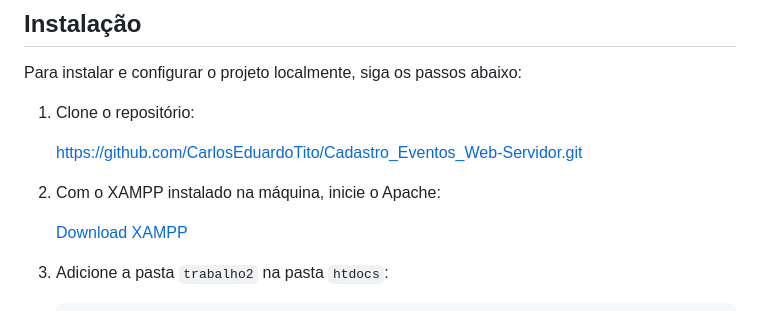
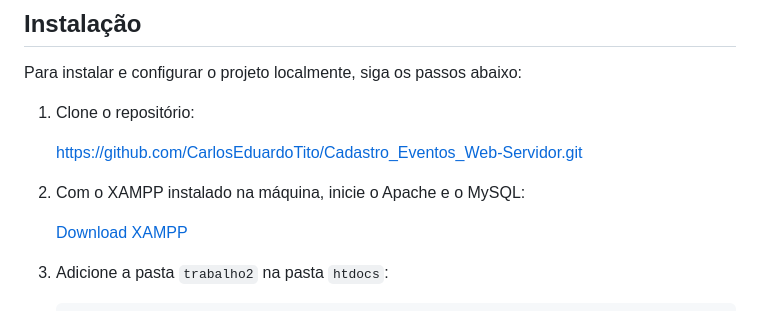
Before and after one commit to CarlosEduardoTito/Cadastro_Eventos_Web-Servidor, a Markdown page: README.md, the part around the change. Drawn GitHub-style.

```diff
--- a/README.md
+++ b/README.md
@@ -14,7 +14,7 @@ Para instalar e configurar o projeto localmente, siga os passos abaixo:
 
     https://github.com/CarlosEduardoTito/Cadastro_Eventos_Web-Servidor.git
 
-2. Com o XAMPP instalado na máquina, inicie o Apache:
+2. Com o XAMPP instalado na máquina, inicie o Apache e o MySQL:
 
    [Download XAMPP](https://www.apachefriends.org/pt_br/download.html)
 
```
